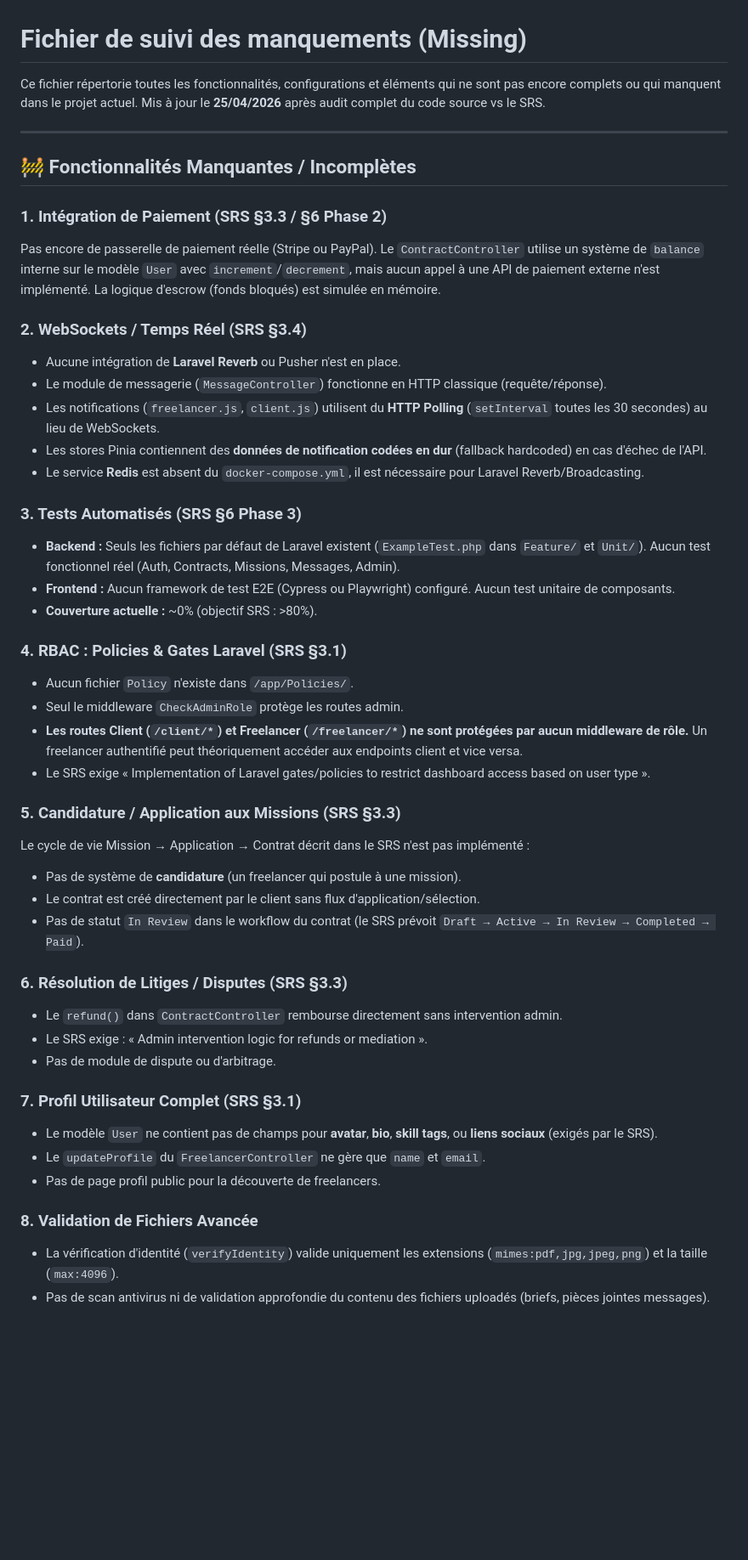
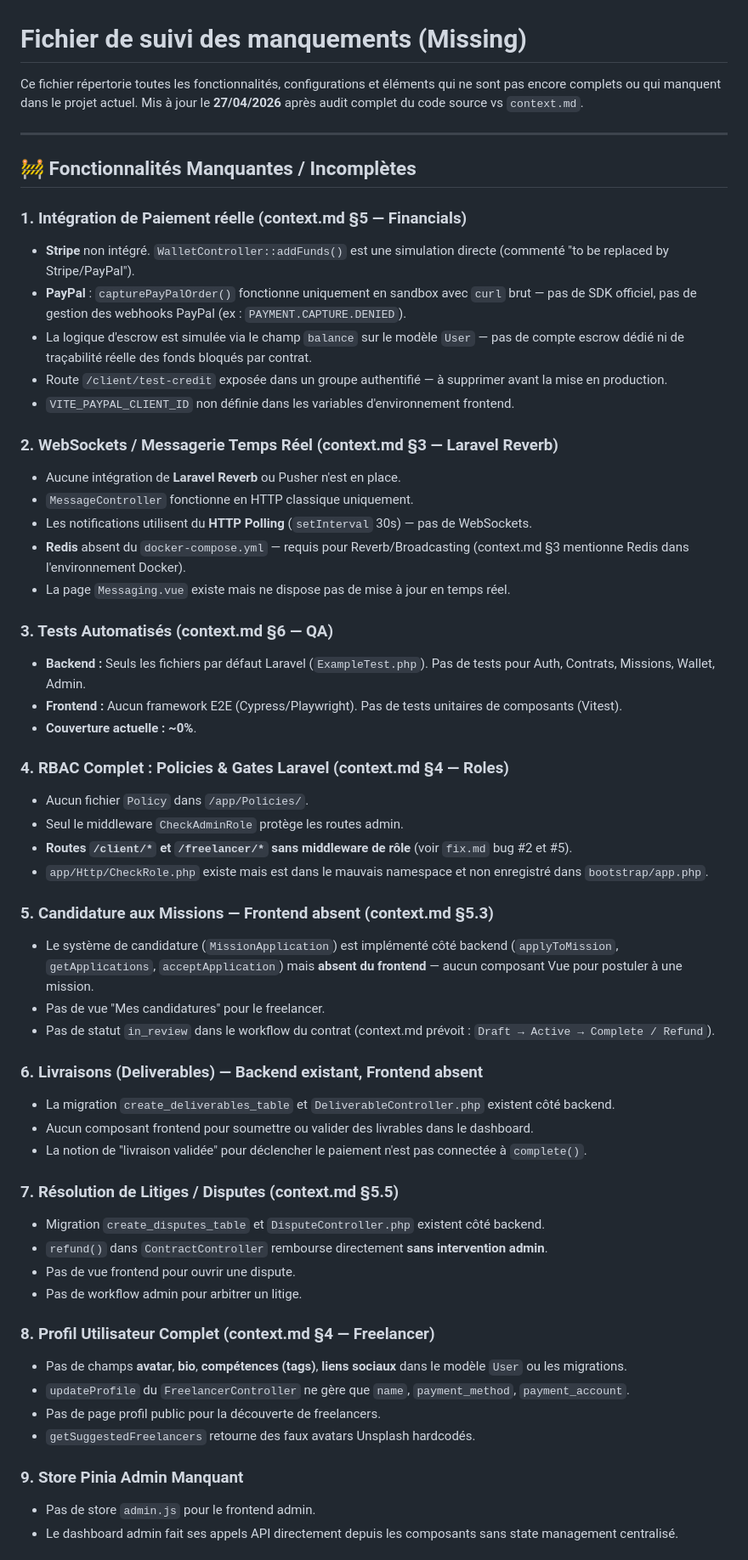
Before and after one commit to Azzam-Olaya/FIL_ROUGE_2026, a Markdown page: missing.md, the part around one of its changes. Shown at 85% size. Drawn GitHub-style; blank space fills up the shorter version.

Commit message:
feat: update missing features file with detailed descriptions and context for payment integration, WebSockets, automated testing, and user profile enhancements

```diff
--- a/missing.md
+++ b/missing.md
@@ -1,49 +1,59 @@
 # Fichier de suivi des manquements (Missing)
 
-Ce fichier répertorie toutes les fonctionnalités, configurations et éléments qui ne sont pas encore complets ou qui manquent dans le projet actuel. Mis à jour le **25/04/2026** après audit complet du code source vs le SRS.
+Ce fichier répertorie toutes les fonctionnalités, configurations et éléments qui ne sont pas encore complets ou qui manquent dans le projet actuel. Mis à jour le **27/04/2026** après audit complet du code source vs `context.md`.
 
 ---
 
 ## 🚧 Fonctionnalités Manquantes / Incomplètes
 
-### 1. Intégration de Paiement (SRS §3.3 / §6 Phase 2)
-Pas encore de passerelle de paiement réelle (Stripe ou PayPal). Le `ContractController` utilise un système de `balance` interne sur le modèle `User` avec `increment`/`decrement`, mais aucun appel à une API de paiement externe n'est implémenté. La logique d'escrow (fonds bloqués) est simulée en mémoire.
+### 1. Intégration de Paiement réelle (context.md §5 — Financials)
+- **Stripe** non intégré. `WalletController::addFunds()` est une simulation directe (commenté "to be replaced by Stripe/PayPal").
+- **PayPal** : `capturePayPalOrder()` fonctionne uniquement en sandbox avec `curl` brut — pas de SDK officiel, pas de gestion des webhooks PayPal (ex : `PAYMENT.CAPTURE.DENIED`).
+- La logique d'escrow est simulée via le champ `balance` sur le modèle `User` — pas de compte escrow dédié ni de traçabilité réelle des fonds bloqués par contrat.
+- Route `/client/test-credit` exposée dans un groupe authentifié — à supprimer avant la mise en production.
+- `VITE_PAYPAL_CLIENT_ID` non définie dans les variables d'environnement frontend.
 
-### 2. WebSockets / Temps Réel (SRS §3.4)
+### 2. WebSockets / Messagerie Temps Réel (context.md §3 — Laravel Reverb)
 - Aucune intégration de **Laravel Reverb** ou Pusher n'est en place.
-- Le module de messagerie (`MessageController`) fonctionne en HTTP classique (requête/réponse).
-- Les notifications (`freelancer.js`, `client.js`) utilisent du **HTTP Polling** (`setInterval` toutes les 30 secondes) au lieu de WebSockets.
-- Les stores Pinia contiennent des **données de notification codées en dur** (fallback hardcoded) en cas d'échec de l'API.
-- Le service **Redis** est absent du `docker-compose.yml`, il est nécessaire pour Laravel Reverb/Broadcasting.
+- `MessageController` fonctionne en HTTP classique uniquement.
+- Les notifications utilisent du **HTTP Polling** (`setInterval` 30s) — pas de WebSockets.
+- **Redis** absent du `docker-compose.yml` — requis pour Reverb/Broadcasting (context.md §3 mentionne Redis dans l'environnement Docker).
+- La page `Messaging.vue` existe mais ne dispose pas de mise à jour en temps réel.
 
-### 3. Tests Automatisés (SRS §6 Phase 3)
-- **Backend :** Seuls les fichiers par défaut de Laravel existent (`ExampleTest.php` dans `Feature/` et `Unit/`). Aucun test fonctionnel réel (Auth, Contracts, Missions, Messages, Admin).
-- **Frontend :** Aucun framework de test E2E (Cypress ou Playwright) configuré. Aucun test unitaire de composants.
-- **Couverture actuelle :** ~0% (objectif SRS : >80%).
+### 3. Tests Automatisés (context.md §6 — QA)
+- **Backend :** Seuls les fichiers par défaut Laravel (`ExampleTest.php`). Pas de tests pour Auth, Contrats, Missions, Wallet, Admin.
+- **Frontend :** Aucun framework E2E (Cypress/Playwright). Pas de tests unitaires de composants (Vitest).
+- **Couverture actuelle : ~0%**.
 
-### 4. RBAC : Policies & Gates Laravel (SRS §3.1)
-- Aucun fichier `Policy` n'existe dans `/app/Policies/`.
+### 4. RBAC Complet : Policies & Gates Laravel (context.md §4 — Roles)
+- Aucun fichier `Policy` dans `/app/Policies/`.
 - Seul le middleware `CheckAdminRole` protège les routes admin.
-- **Les routes Client (`/client/*`) et Freelancer (`/freelancer/*`) ne sont protégées par aucun middleware de rôle.** Un freelancer authentifié peut théoriquement accéder aux endpoints client et vice versa.
-- Le SRS exige « Implementation of Laravel gates/policies to restrict dashboard access based on user type ».
+- **Routes `/client/*` et `/freelancer/*` sans middleware de rôle** (voir `fix.md` bug #2 et #5).
+- `app/Http/CheckRole.php` existe mais est dans le mauvais namespace et non enregistré dans `bootstrap/app.php`.
 
-### 5. Candidature / Application aux Missions (SRS §3.3)
-Le cycle de vie Mission → Application → Contrat décrit dans le SRS n'est pas implémenté :
-- Pas de système de **candidature** (un freelancer qui postule à une mission).
-- Le contrat est créé directement par le client sans flux d'application/sélection.
-- Pas de statut `In Review` dans le workflow du contrat (le SRS prévoit `Draft → Active → In Review → Completed → Paid`).
+### 5. Candidature aux Missions — Frontend absent (context.md §5.3)
+- Le système de candidature (`MissionApplication`) est implémenté côté backend (`applyToMission`, `getApplications`, `acceptApplication`) mais **absent du frontend** — aucun composant Vue pour postuler à une mission.
+- Pas de vue "Mes candidatures" pour le freelancer.
+- Pas de statut `in_review` dans le workflow du contrat (context.md prévoit : `Draft → Active → Complete / Refund`).
 
-### 6. Résolution de Litiges / Disputes (SRS §3.3)
-- Le `refund()` dans `ContractController` rembourse directement sans intervention admin.
-- Le SRS exige : « Admin intervention logic for refunds or mediation ».
-- Pas de module de dispute ou d'arbitrage.
+### 6. Livraisons (Deliverables) — Backend existant, Frontend absent
+- La migration `create_deliverables_table` et `DeliverableController.php` existent côté backend.
+- Aucun composant frontend pour soumettre ou valider des livrables dans le dashboard.
+- La notion de "livraison validée" pour déclencher le paiement n'est pas connectée à `complete()`.
 
-### 7. Profil Utilisateur Complet (SRS §3.1)
-- Le modèle `User` ne contient pas de champs pour **avatar**, **bio**, **skill tags**, ou **liens sociaux** (exigés par le SRS).
-- Le `updateProfile` du `FreelancerController` ne gère que `name` et `email`.
+### 7. Résolution de Litiges / Disputes (context.md §5.5)
+- Migration `create_disputes_table` et `DisputeController.php` existent côté backend.
+- `refund()` dans `ContractController` rembourse directement **sans intervention admin**.
+- Pas de vue frontend pour ouvrir une dispute.
+- Pas de workflow admin pour arbitrer un litige.
+
+### 8. Profil Utilisateur Complet (context.md §4 — Freelancer)
+- Pas de champs **avatar**, **bio**, **compétences (tags)**, **liens sociaux** dans le modèle `User` ou les migrations.
+- `updateProfile` du `FreelancerController` ne gère que `name`, `payment_method`, `payment_account`.
 - Pas de page profil public pour la découverte de freelancers.
+- `getSuggestedFreelancers` retourne des faux avatars Unsplash hardcodés.
 
-### 8. Validation de Fichiers Avancée
-- La vérification d'identité (`verifyIdentity`) valide uniquement les extensions (`mimes:pdf,jpg,jpeg,png`) et la taille (`max:4096`).
-- Pas de scan antivirus ni de validation approfondie du contenu des fichiers uploadés (briefs, pièces jointes messages).
+### 9. Store Pinia Admin Manquant
+- Pas de store `admin.js` pour le frontend admin.
+- Le dashboard admin fait ses appels API directement depuis les composants sans state management centralisé.
 
```
Also changed, not shown: other parts of missing.md (+40 -21 lines).
